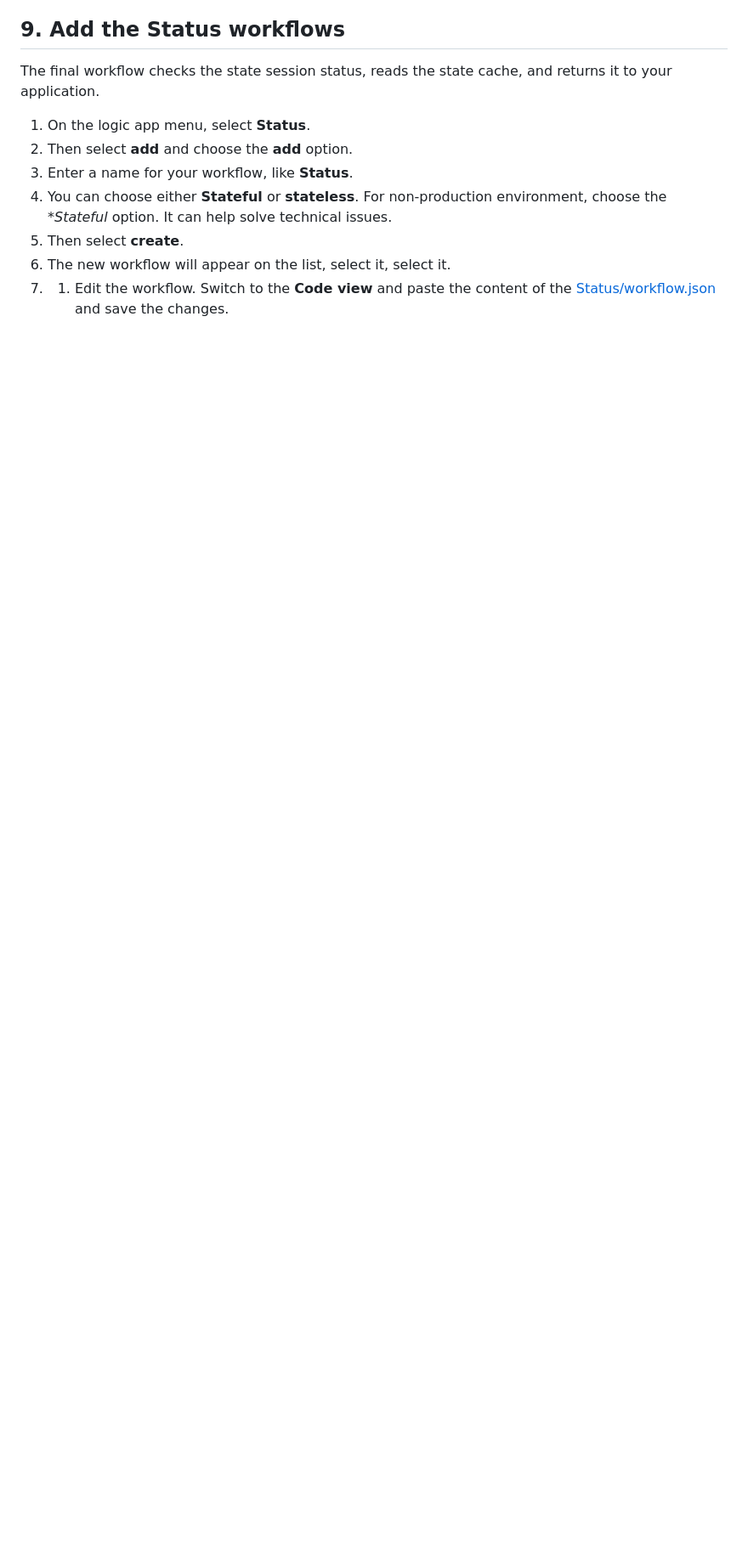
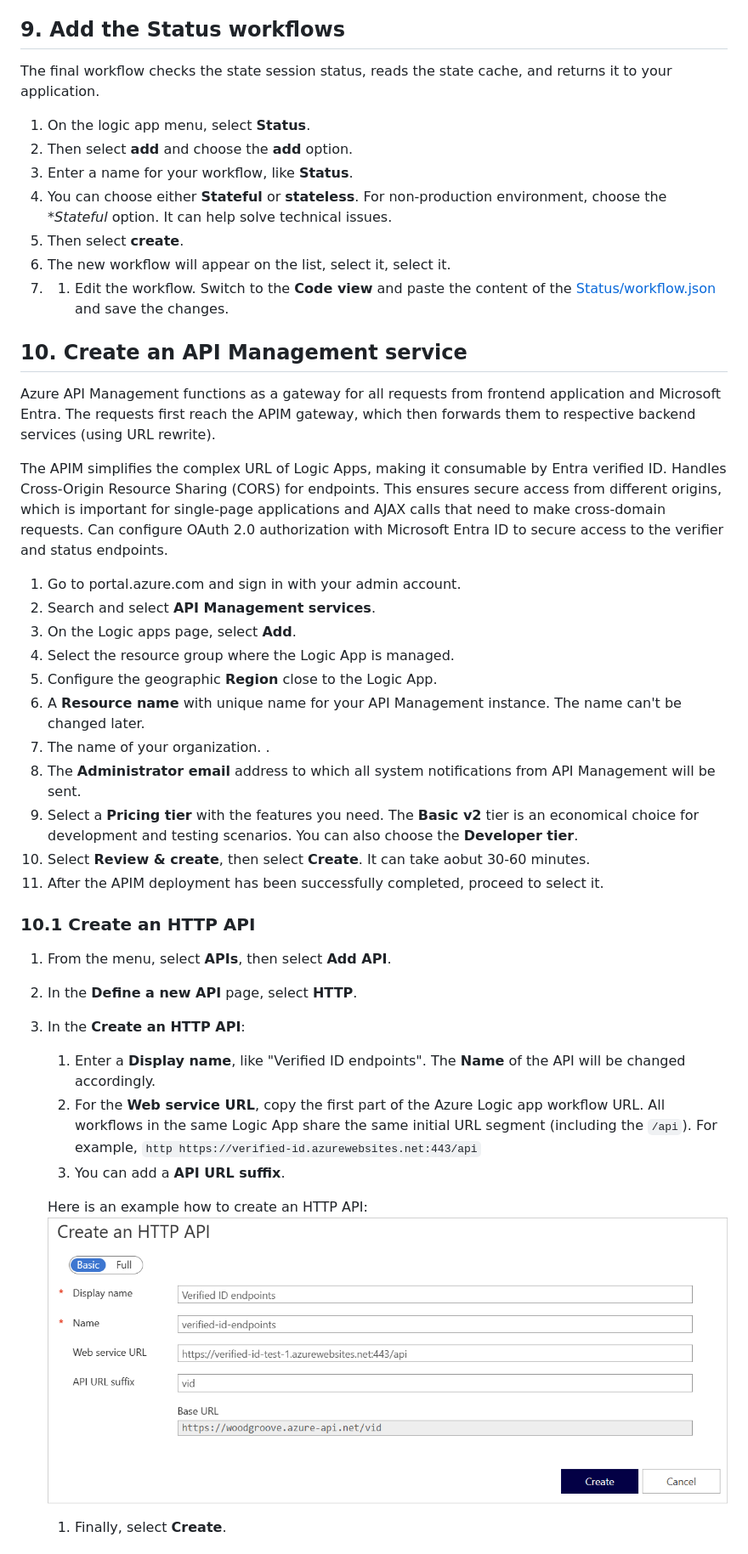
Before and after one commit to yoelhor/vid-logic-app, a Markdown page: README.md, the part around the change printed below. Shown: that part at 85% size. Drawn GitHub-style; pictures changed too: help/apim-create-api.png (added); blank space fills up the shorter version.

Commit message:
APIM

```diff
--- a/README.md
+++ b/README.md
@@ -280,3 +280,37 @@ The final workflow checks the state session status, reads the state cache, and r
 1. Then select **create**.
 1. The new workflow will appear on the list, select it, select it.
 1. 1. Edit the workflow. Switch to the **Code view** and paste the content of the [Status/workflow.json](./Azure-Logic-app/Status/workflow.json) and save the changes.
+
+## 10. Create an API Management service
+
+Azure API Management functions as a gateway for all requests from frontend application and Microsoft Entra. The requests first reach the APIM gateway, which then forwards them to respective backend services (using URL rewrite).
+
+The APIM simplifies the complex URL of Logic Apps, making it consumable by Entra verified ID. Handles Cross-Origin Resource Sharing (CORS) for endpoints. This ensures secure access from different origins, which is important for single-page applications and AJAX calls that need to make cross-domain requests. Can configure OAuth 2.0 authorization with Microsoft Entra ID to secure access to the verifier and status endpoints.
+
+1. Go to portal.azure.com and sign in with your admin account.
+1. Search and select **API Management services**.
+1. On the Logic apps page, select **Add**.
+1. Select the resource group where the Logic App is managed.
+1. Configure the geographic **Region** close to the Logic App.
+1. A **Resource name** with unique name for your API Management instance. The name can't be changed later.
+1. The name of your organization. .
+1. The **Administrator email** address to which all system notifications from API Management will be sent.
+1. Select a **Pricing tier** with the features you need. The **Basic v2** tier is an economical choice for development and testing scenarios. You can also choose the **Developer tier**.
+1. Select **Review & create**, then select **Create**. It can take aobut 30-60 minutes.
+1. After the APIM deployment has been successfully completed, proceed to select it.
+
+### 10.1 Create an HTTP API
+
+1. From the menu, select **APIs**, then select **Add API**.
+1. In the **Define a new API** page, select **HTTP**.
+1. In the **Create an HTTP API**:
+    1. Enter a **Display name**, like "Verified ID endpoints". The **Name** of the API will be changed accordingly.
+    1. For the **Web service URL**, copy the first part of the Azure Logic app workflow URL. All workflows in the same Logic App share the same initial URL segment (including the `/api`). For example, `http
+    https://verified-id.azurewebsites.net:443/api`
+    1. You can add a **API URL suffix**.
+
+    Here is an example how to create an HTTP API:
+    ![](./help/apim-create-api.png)
+
+    1. Finally, select **Create**.
+
```
Also changed, not shown: other parts of README.md (+36 -0 lines), help/apim-add-policy-2.png (added), help/apim-add-policy.png (added), help/apim-create-operation.png (added), help/apim-get-url.png (added), 1 other file.
